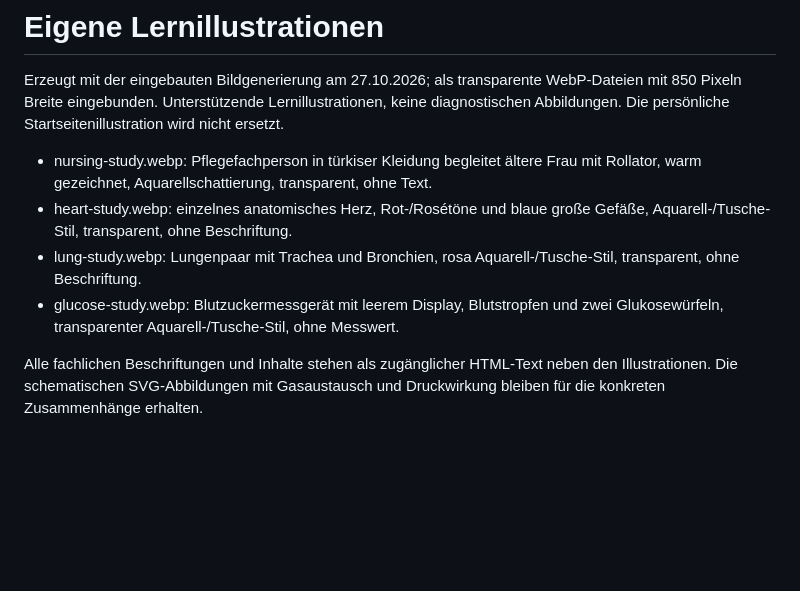
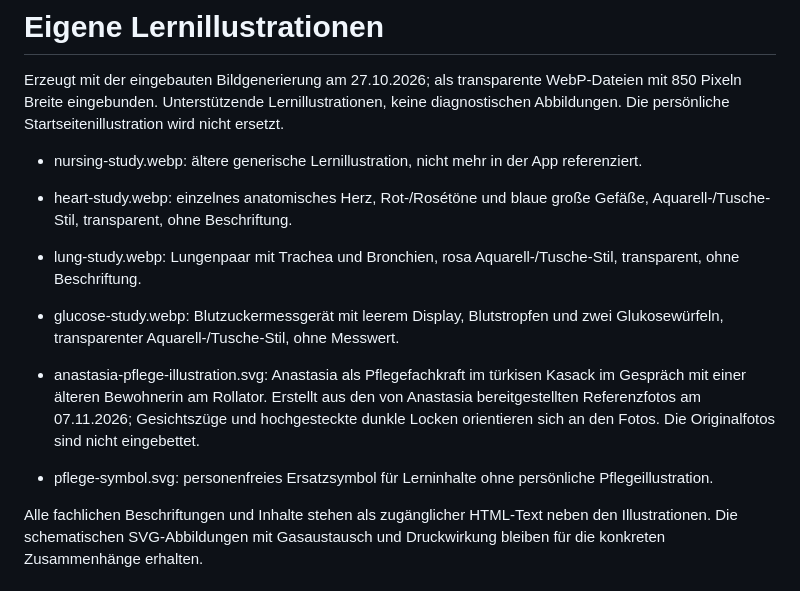
Before and after one commit to anastasiaruppel23-design/PflegeExamen, a Markdown page: assets/ILLUSTRATIONS.md, the part around the change. GitHub-like rendering; blank space fills up the shorter version.

Commit message:
Document Anastasia's personal app illustration

```diff
--- a/assets/ILLUSTRATIONS.md
+++ b/assets/ILLUSTRATIONS.md
@@ -2,10 +2,13 @@
 
 Erzeugt mit der eingebauten Bildgenerierung am 27.10.2026; als transparente WebP-Dateien mit 850 Pixeln Breite eingebunden. Unterstützende Lernillustrationen, keine diagnostischen Abbildungen. Die persönliche Startseitenillustration wird nicht ersetzt.
 
-- nursing-study.webp: Pflegefachperson in türkiser Kleidung begleitet ältere Frau mit Rollator, warm gezeichnet, Aquarellschattierung, transparent, ohne Text.
+- nursing-study.webp: ältere generische Lernillustration, nicht mehr in der App referenziert.
 - heart-study.webp: einzelnes anatomisches Herz, Rot-/Rosétöne und blaue große Gefäße, Aquarell-/Tusche-Stil, transparent, ohne Beschriftung.
 - lung-study.webp: Lungenpaar mit Trachea und Bronchien, rosa Aquarell-/Tusche-Stil, transparent, ohne Beschriftung.
 - glucose-study.webp: Blutzuckermessgerät mit leerem Display, Blutstropfen und zwei Glukosewürfeln, transparenter Aquarell-/Tusche-Stil, ohne Messwert.
+
+- anastasia-pflege-illustration.svg: Anastasia als Pflegefachkraft im türkisen Kasack im Gespräch mit einer älteren Bewohnerin am Rollator. Erstellt aus den von Anastasia bereitgestellten Referenzfotos am 07.11.2026; Gesichtszüge und hochgesteckte dunkle Locken orientieren sich an den Fotos. Die Originalfotos sind nicht eingebettet.
+- pflege-symbol.svg: personenfreies Ersatzsymbol für Lerninhalte ohne persönliche Pflegeillustration.
 
 Alle fachlichen Beschriftungen und Inhalte stehen als zugänglicher HTML-Text neben den Illustrationen. Die schematischen SVG-Abbildungen mit Gasaustausch und Druckwirkung bleiben für die konkreten Zusammenhänge erhalten.
 
```
